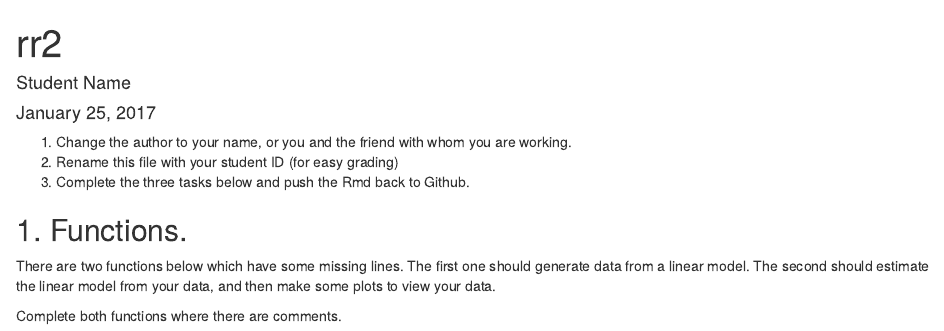
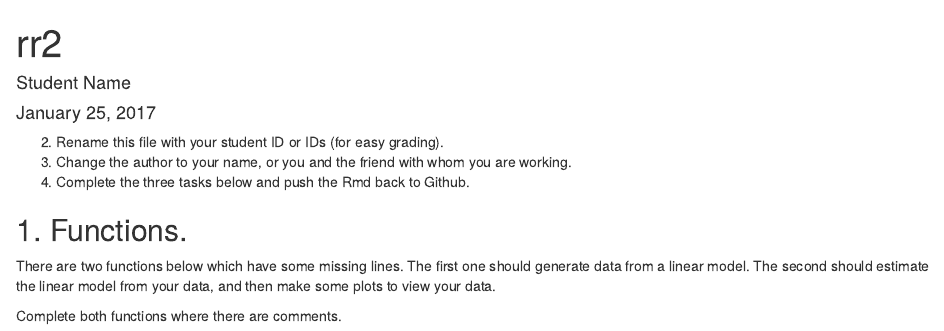
Before and after one commit to STATS-432Sp2017/rr2, an R Markdown document (rr2.Rmd): the page in a window 1100 px wide, from its top. Rendered offline with R 4.5, knitr and Pandoc, with nearby package versions; code that draws random numbers runs with fixed seeds of ours; some code elsewhere in the file could not run offline.

Commit message:
Fixed the instructions.

```diff
--- a/rr2.Rmd
+++ b/rr2.Rmd
@@ -5,8 +5,8 @@ date: "January 25, 2017"
 output: html_document
 ---
 
+2. Rename this file with your student ID or IDs (for easy grading).
 1. Change the author to your name, or you and the friend with whom you are working.
-2. Rename this file with your student ID (for easy grading)
 3. Complete the three tasks below and push the Rmd back to Github.
 
 
```
Also changed, not shown: README.md.
